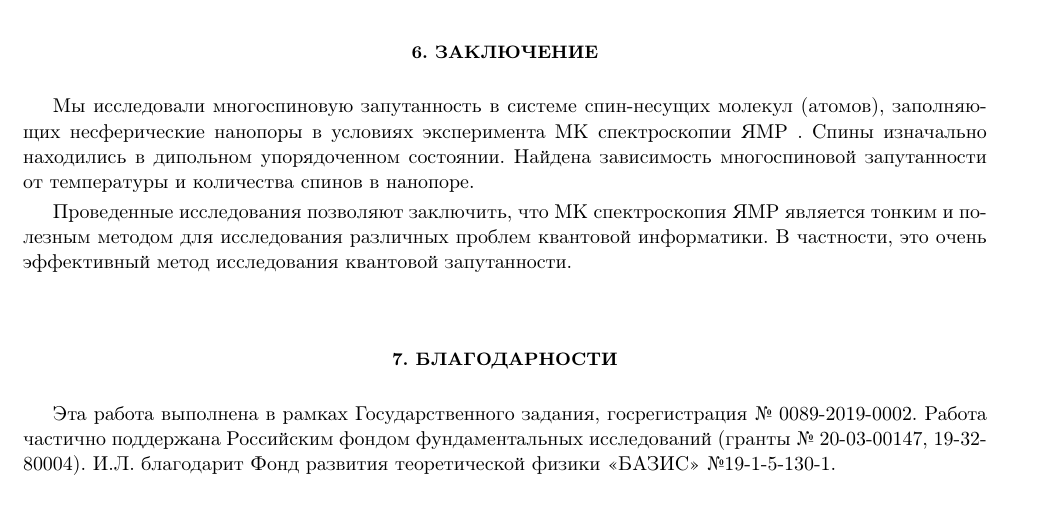
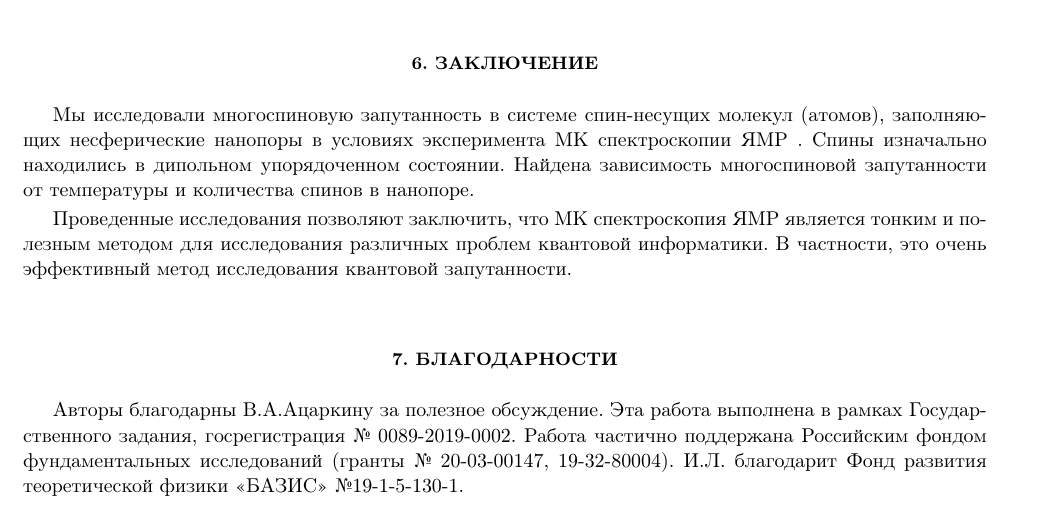
Before and after one commit to kephircheek/Many-spin-Entanglement-in-Mulitple-Quantum-NMR-with-a-Dipolar-Ordered-Initial-State., a LaTeX document (maniscript_ru.tex): part of page 7 of 10, cut so that both start at the same text. Compiled offline with pdfLaTeX; a LaTeX package or settings file that is missing is left out.

Commit message:
Add acknowledgement

```diff
--- a/maniscript_ru.tex
+++ b/maniscript_ru.tex
@@ -481,7 +481,7 @@ $G(\tau,\phi)$ может записать как~\cite{Doronin_2019}
 
 
 \section{Благодарности}
-Эта работа выполнена в рамках Государственного задания, госрегистрация № 0089-2019-0002.
+Авторы благодарны В.А.Ацаркину за полезное обсуждение. Эта работа выполнена в рамках Государственного задания, госрегистрация № 0089-2019-0002.
 Работа частично поддержана Российским фондом фундаментальных исследований (гранты № 20-03-00147, 19-32-80004).
 И.Л. благодарит Фонд развития теоретической физики «БАЗИС» №19-1-5-130-1.
 
```
